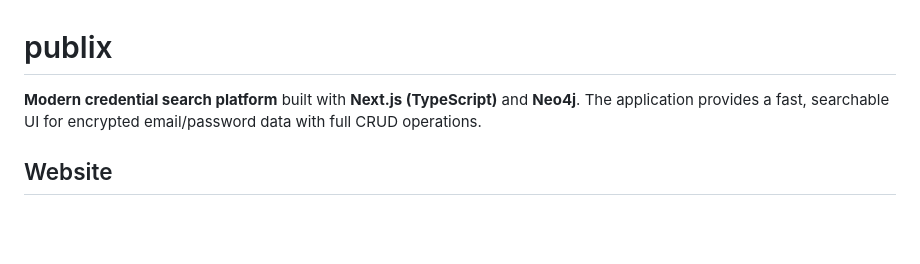
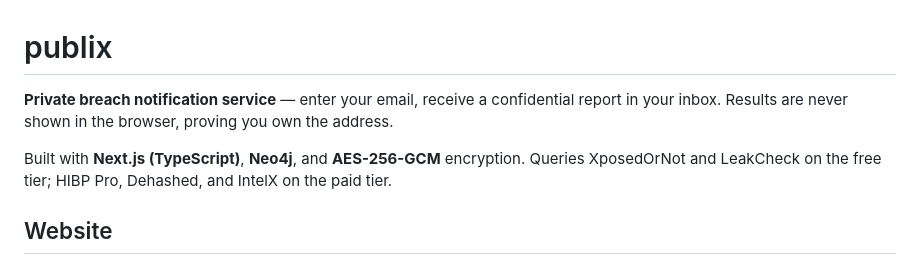
Before and after one commit to cocodedk/publix, a Markdown page: README.md, the part around the change. Drawn GitHub-style; blank space fills up the shorter version.

Commit message:
docs: update README to reflect breach notification product
Replace stale 'credential search platform' description with accurate
summary of the breach notification service (email → inbox report),
tech stack, and breach sources by tier. GitHub Pages links already
present at top — no change needed there.

Co-Authored-By: Claude Sonnet 4.6 <noreply@anthropic.com>

```diff
--- a/README.md
+++ b/README.md
@@ -1,6 +1,8 @@
 # publix
 
-**Modern credential search platform** built with **Next.js (TypeScript)** and **Neo4j**. The application provides a fast, searchable UI for encrypted email/password data with full CRUD operations.
+**Private breach notification service** — enter your email, receive a confidential report in your inbox. Results are never shown in the browser, proving you own the address.
+
+Built with **Next.js (TypeScript)**, **Neo4j**, and **AES-256-GCM** encryption. Queries XposedOrNot and LeakCheck on the free tier; HIBP Pro, Dehashed, and IntelX on the paid tier.
 
 ## Website
 
```
